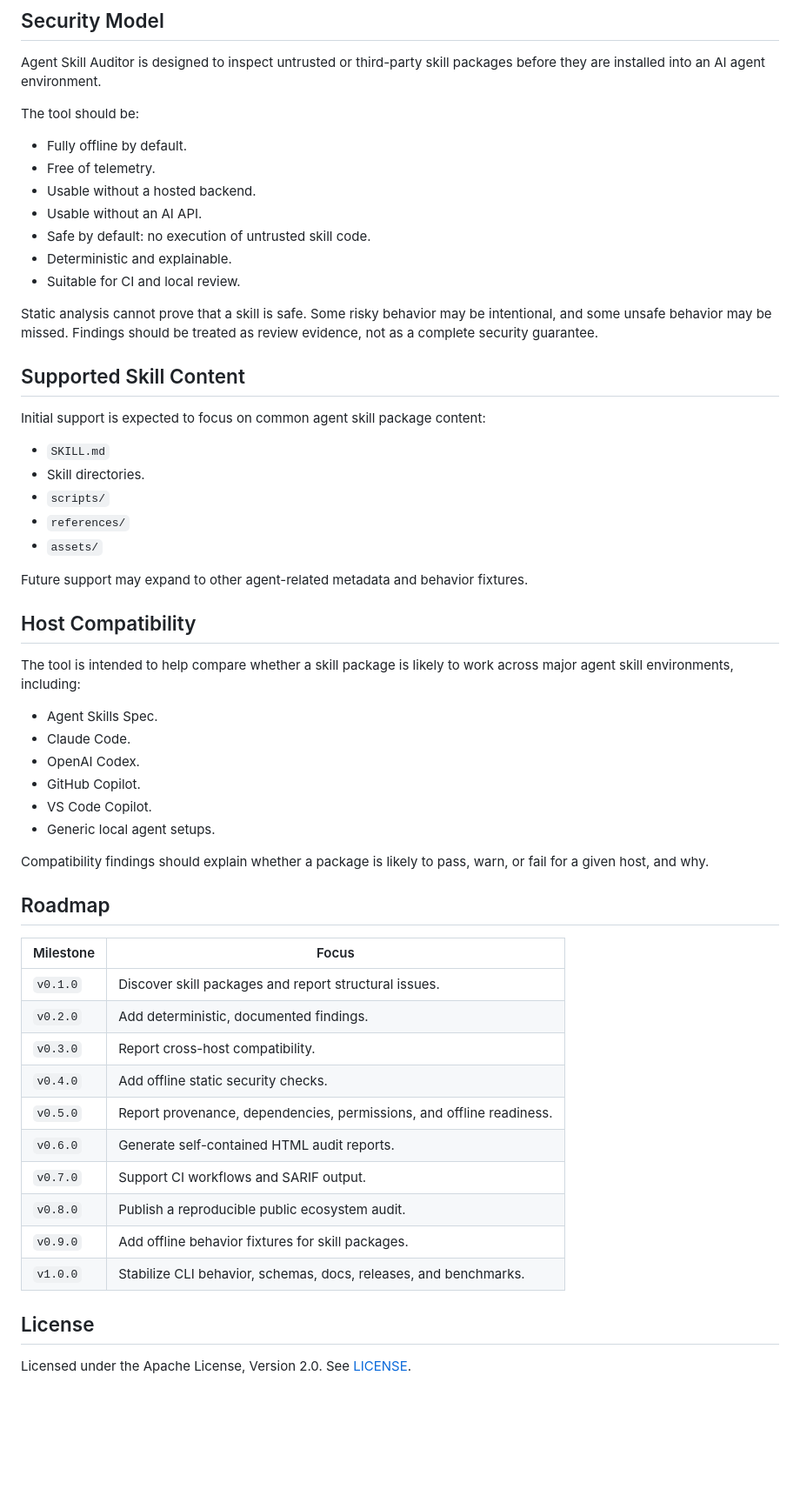
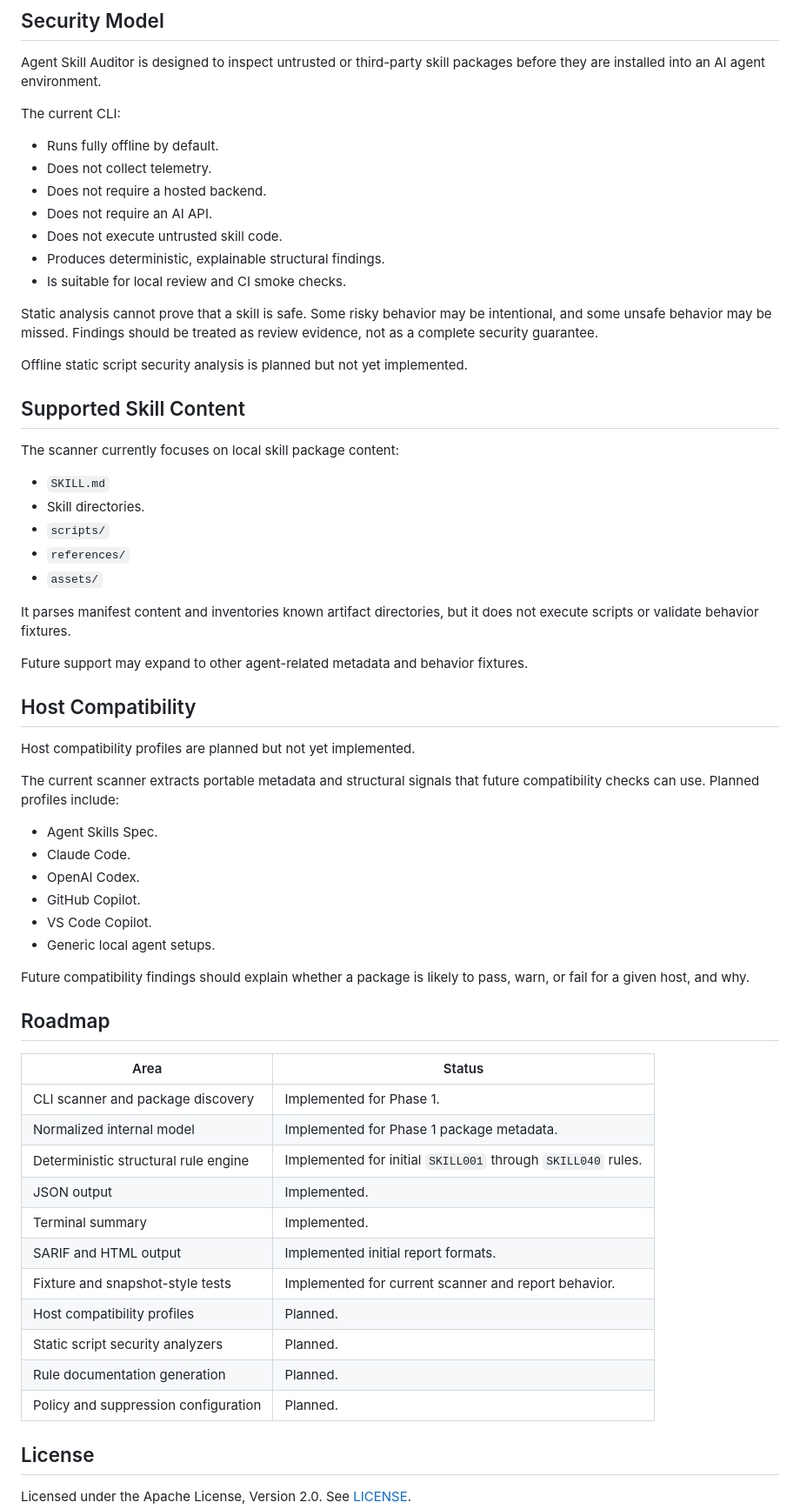
Before and after one commit to rdzehtsiar/agent-skill-auditor, a Markdown page: README.md, the part around one of its changes. Shown at 87% size. Drawn GitHub-style; blank space fills up the shorter version.

```diff
--- a/README.md
+++ b/README.md
@@ -28,21 +102,23 @@ Agent Skill Auditor is intended to inspect skill packages for:
 
 Agent Skill Auditor is designed to inspect untrusted or third-party skill packages before they are installed into an AI agent environment.
 
-The tool should be:
+The current CLI:
 
-- Fully offline by default.
-- Free of telemetry.
-- Usable without a hosted backend.
-- Usable without an AI API.
-- Safe by default: no execution of untrusted skill code.
-- Deterministic and explainable.
-- Suitable for CI and local review.
+- Runs fully offline by default.
+- Does not collect telemetry.
+- Does not require a hosted backend.
+- Does not require an AI API.
+- Does not execute untrusted skill code.
+- Produces deterministic, explainable structural findings.
+- Is suitable for local review and CI smoke checks.
 
 Static analysis cannot prove that a skill is safe. Some risky behavior may be intentional, and some unsafe behavior may be missed. Findings should be treated as review evidence, not as a complete security guarantee.
 
+Offline static script security analysis is planned but not yet implemented.
+
 ## Supported Skill Content
 
-Initial support is expected to focus on common agent skill package content:
+The scanner currently focuses on local skill package content:
 
 - `SKILL.md`
 - Skill directories.
@@ -50,11 +126,15 @@ Initial support is expected to focus on common agent skill package content:
 - `references/`
 - `assets/`
 
+It parses manifest content and inventories known artifact directories, but it does not execute scripts or validate behavior fixtures.
+
 Future support may expand to other agent-related metadata and behavior fixtures.
 
 ## Host Compatibility
 
-The tool is intended to help compare whether a skill package is likely to work across major agent skill environments, including:
+Host compatibility profiles are planned but not yet implemented.
+
+The current scanner extracts portable metadata and structural signals that future compatibility checks can use. Planned profiles include:
 
 - Agent Skills Spec.
 - Claude Code.
@@ -63,22 +143,23 @@ The tool is intended to help compare whether a skill package is likely to work a
 - VS Code Copilot.
 - Generic local agent setups.
 
-Compatibility findings should explain whether a package is likely to pass, warn, or fail for a given host, and why.
+Future compatibility findings should explain whether a package is likely to pass, warn, or fail for a given host, and why.
 
 ## Roadmap
 
-| Milestone | Focus |
+| Area | Status |
 | --- | --- |
-| `v0.1.0` | Discover skill packages and report structural issues. |
-| `v0.2.0` | Add deterministic, documented findings. |
-| `v0.3.0` | Report cross-host compatibility. |
-| `v0.4.0` | Add offline static security checks. |
-| `v0.5.0` | Report provenance, dependencies, permissions, and offline readiness. |
-| `v0.6.0` | Generate self-contained HTML audit reports. |
-| `v0.7.0` | Support CI workflows and SARIF output. |
-| `v0.8.0` | Publish a reproducible public ecosystem audit. |
-| `v0.9.0` | Add offline behavior fixtures for skill packages. |
-| `v1.0.0` | Stabilize CLI behavior, schemas, docs, releases, and benchmarks. |
+| CLI scanner and package discovery | Implemented for Phase 1. |
+| Normalized internal model | Implemented for Phase 1 package metadata. |
+| Deterministic structural rule engine | Implemented for initial `SKILL001` through `SKILL040` rules. |
+| JSON output | Implemented. |
+| Terminal summary | Implemented. |
+| SARIF and HTML output | Implemented initial report formats. |
+| Fixture and snapshot-style tests | Implemented for current scanner and report behavior. |
+| Host compatibility profiles | Planned. |
+| Static script security analyzers | Planned. |
+| Rule documentation generation | Planned. |
+| Policy and suppression configuration | Planned. |
 
 ## License
 
```
Also changed, not shown: other parts of README.md (+83 -9 lines).
